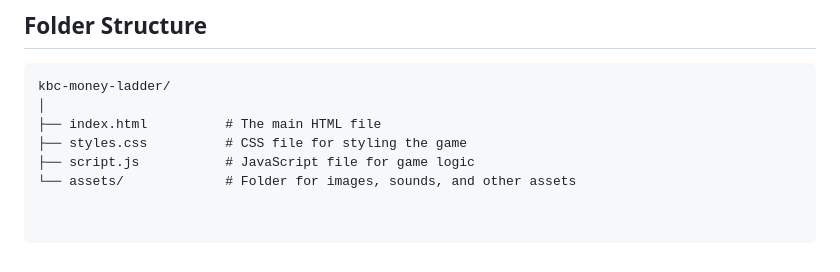
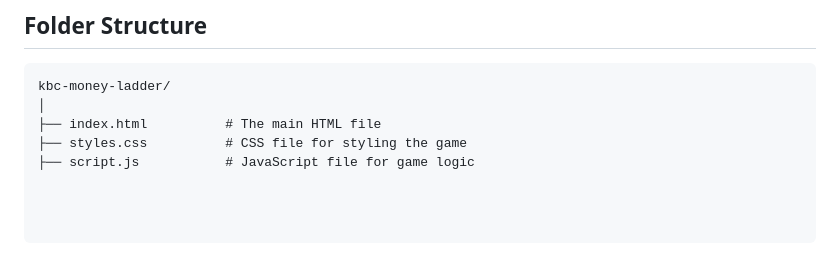
Before and after one commit to ashishthotwe07/KBC-GAME-, a Markdown page: readme.md, the part around the change. Drawn GitHub-style.

```diff
--- a/readme.md
+++ b/readme.md
@@ -38,4 +38,3 @@ kbc-money-ladder/
 ├── index.html          # The main HTML file
 ├── styles.css          # CSS file for styling the game
 ├── script.js           # JavaScript file for game logic
-└── assets/             # Folder for images, sounds, and other assets
```
